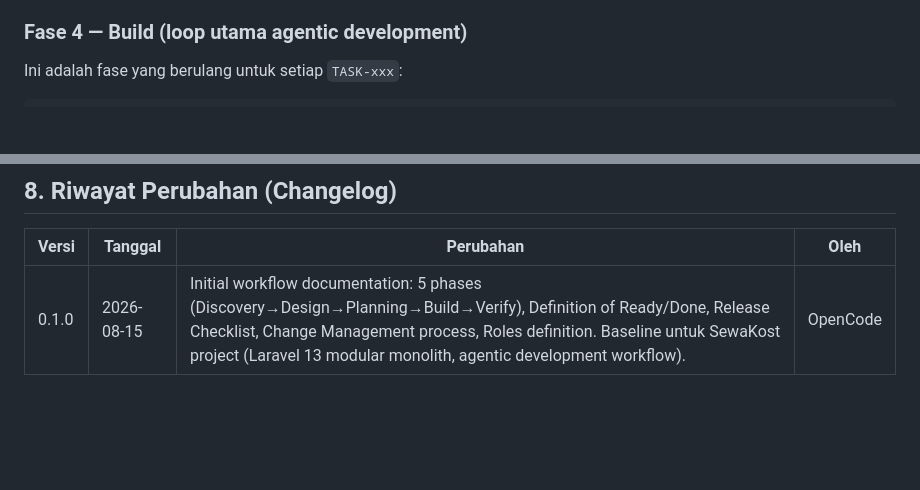
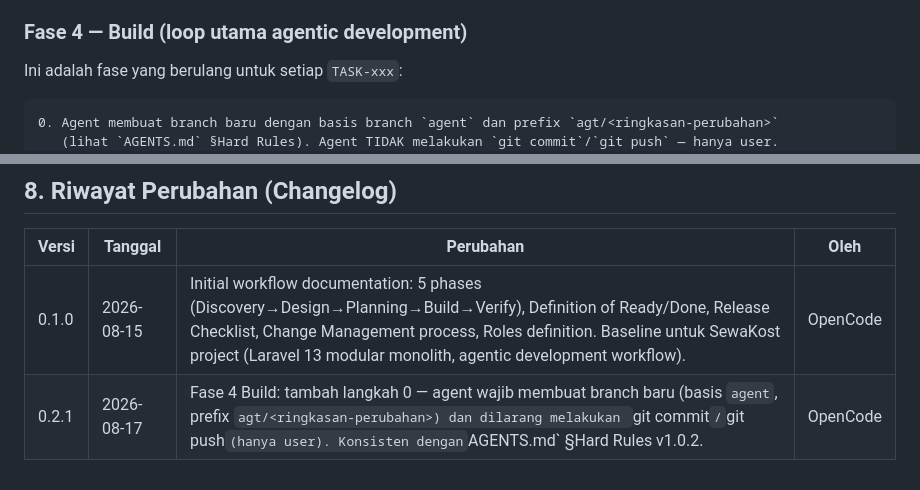
Before and after one commit to Nextraile/UKK, a Markdown page: WORKFLOW.md, 2 parts joined by grey strips. Rendered like a GitHub page; blank space fills up the shorter version.

Commit message:
Feat (docs): Update AGENTS.md and WORKFLOW.md with versioning and branch creation guidelines

````diff
--- a/WORKFLOW.md
+++ b/WORKFLOW.md
@@ -54,6 +54,8 @@ Skema ini mengganti dokumen tradisional (Discovery Doc, Business Analysis Doc, S
 Ini adalah fase yang berulang untuk setiap `TASK-xxx`:
 
 ```
+0. Agent membuat branch baru dengan basis branch `agent` dan prefix `agt/<ringkasan-perubahan>`
+   (lihat `AGENTS.md` §Hard Rules). Agent TIDAK melakukan `git commit`/`git push` — hanya user.
 1. Agent memilih TASK-xxx berstatus "Ready" (bukan Blocked) dari TODO.md
 2. Agent membaca FR-xxx/NFR-xxx terkait (PRD.md) + COMP-xxx/ADR-xxx terkait (ARCHITECTURE.md)
 3. Agent cek tabel Rujukan Dokumentasi Resmi (ARCHITECTURE.md §3.1): jika task menyentuh
@@ -128,3 +130,4 @@ Perubahan requirement/desain **di tengah** proses Build tidak dilarang, tapi waj
 | Versi | Tanggal | Perubahan | Oleh |
 |---|---|---|---|
 | 0.1.0 | 2026-08-15 | Initial workflow documentation: 5 phases (Discovery→Design→Planning→Build→Verify), Definition of Ready/Done, Release Checklist, Change Management process, Roles definition. Baseline untuk SewaKost project (Laravel 13 modular monolith, agentic development workflow). | OpenCode |
+| 0.2.1 | 2026-08-17 | Fase 4 Build: tambah langkah 0 — agent wajib membuat branch baru (basis `agent`, prefix `agt/<ringkasan-perubahan>) dan dilarang melakukan `git commit`/`git push` (hanya user). Konsisten dengan `AGENTS.md` §Hard Rules v1.0.2. | OpenCode |
````
Also changed, not shown: other parts of WORKFLOW.md (+2 -2 lines), AGENTS.md (+3 -1 lines).
